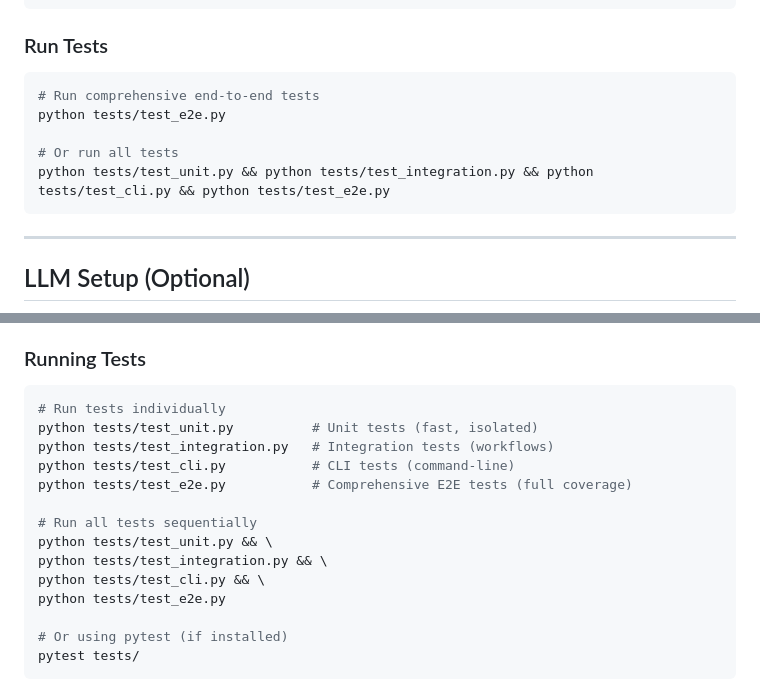
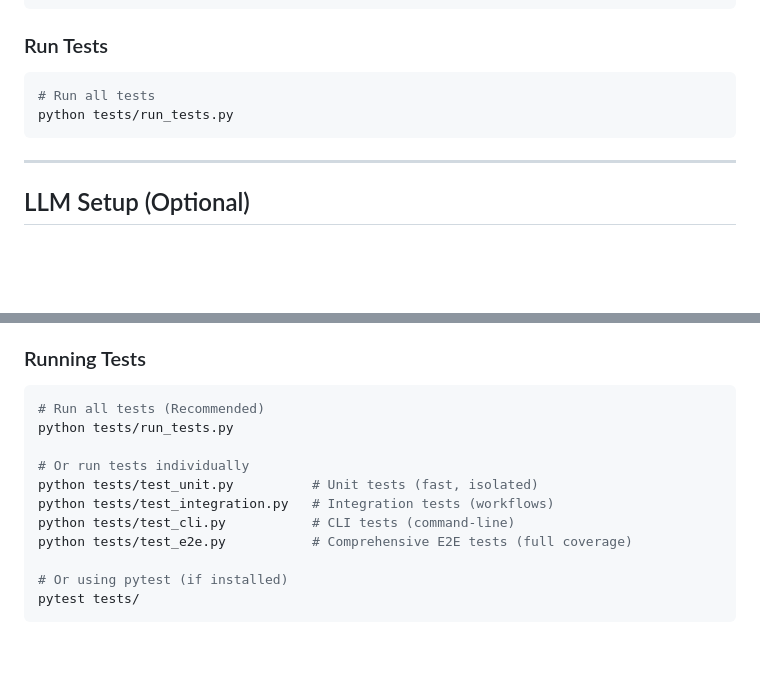
Before and after one commit to ajavadinezhad/DataMender, a Markdown page: README.md, 2 parts joined by grey strips. GitHub-like rendering; blank space fills up the shorter version.

Commit message:
docs: Update test running instructions to use `run_tests.py` and remove old sequential commands.

````diff
--- a/README.md
+++ b/README.md
@@ -117,11 +117,8 @@ python src/cli.py datasets/sample_rides_25k.csv 10000
 ### Run Tests
 
 ```bash
-# Run comprehensive end-to-end tests
-python tests/test_e2e.py
-
-# Or run all tests
-python tests/test_unit.py && python tests/test_integration.py && python tests/test_cli.py && python tests/test_e2e.py
+# Run all tests
+python tests/run_tests.py
 ```
 
 ---
@@ -267,17 +264,14 @@ The test suite is organized into four comprehensive categories:
 ### Running Tests
 
 ```bash
-# Run tests individually
+# Run all tests (Recommended)
+python tests/run_tests.py
+
+# Or run tests individually
 python tests/test_unit.py          # Unit tests (fast, isolated)
 python tests/test_integration.py   # Integration tests (workflows)
 python tests/test_cli.py           # CLI tests (command-line)
 python tests/test_e2e.py           # Comprehensive E2E tests (full coverage)
-
-# Run all tests sequentially
-python tests/test_unit.py && \
-python tests/test_integration.py && \
-python tests/test_cli.py && \
-python tests/test_e2e.py
 
 # Or using pytest (if installed)
 pytest tests/
````
